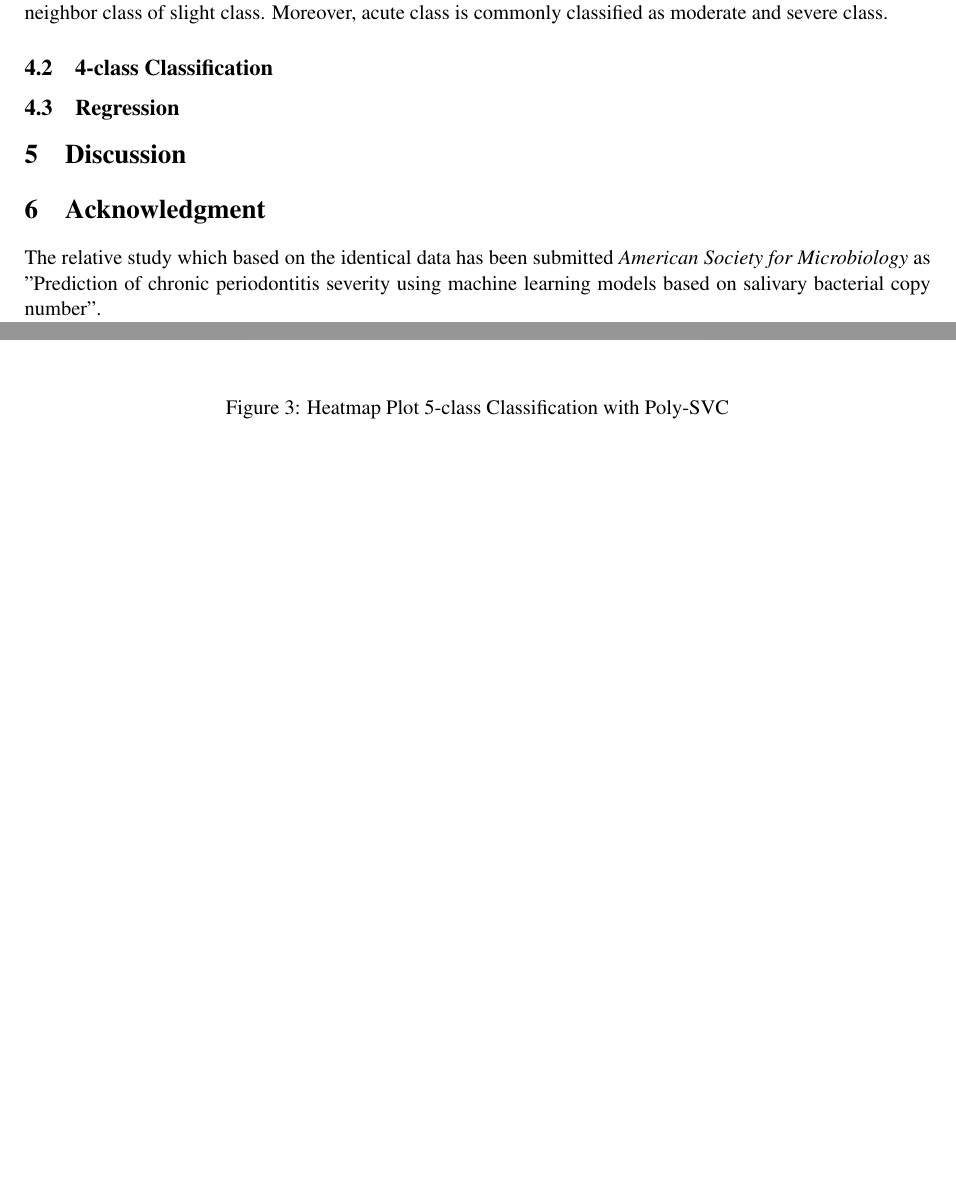
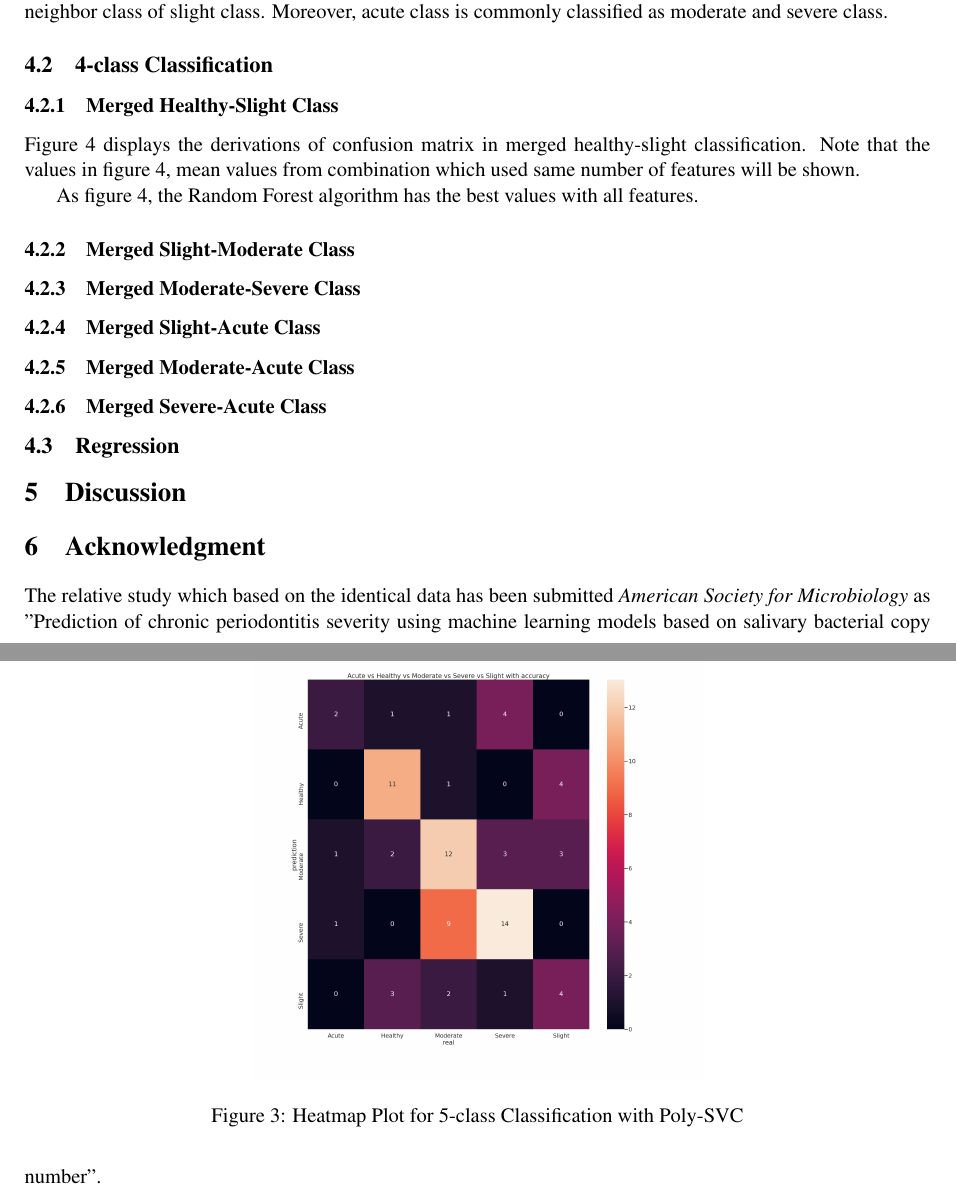
Before and after one commit to Fumire/Periodontist_Fall2019, a LaTeX document (Report/report.tex): two parts of pages 7 and 9 of 10 before the commit and two parts of pages 7 and 9 of 11 after it, joined at a grey line, cut so that both start at the same text, the shorter picture padded with empty space. Compiled offline with pdfLaTeX.

Commit message:
Change tex

```diff
--- a/Report/report.tex
+++ b/Report/report.tex
@@ -306,10 +307,12 @@
     		\begin{figure}[htbp]
 				\centering
 				\includegraphics[width=0.5 \linewidth]{figures/5-class/heatmap.png}
-				\caption{Heatmap Plot 5-class Classification with Poly-SVC}
+				\caption{Heatmap Plot for 5-class Classification with Poly-SVC}
 				\label{fig:5-heatmap}
     		\end{figure}
 
     		Figure \ref{fig:5-heatmap} shows the heatmap between real and predicted classes. As shown as figure \ref{fig:5-confusion}, the accuracy is over 80 \%, and wrong predicted class is predicted neighbor class; for instance, healthy and moderate class are neighbor class of slight class. Moreover, acute class is commonly classified as moderate and severe class.
 
     	\subsection{4-class Classification}
+    		\subsubsection{Merged Healthy-Slight Class}
+    			Figure \ref{fig:h-sli-confusion} displays the derivations of confusion matrix in merged healthy-slight classification. Note that the values in figure \ref{fig:h-sli-confusion}, mean values from combination which used same number of features will be shown.
@@ -315,0 +356,4 @@
+	    			\label{fig:h-sli-confusion}
+    			\end{figure}
+
+    			As figure \ref{fig:h-sli-confusion}, the Random Forest algorithm has the best values with all features.
@@ -316,3 +365,15 @@
+					\label{fig:h-sli-heatmap}
+    			\end{figure}
+
+    		\subsubsection{Merged Slight-Moderate Class}
+
+    		\subsubsection{Merged Moderate-Severe Class}
+
+    		\subsubsection{Merged Slight-Acute Class}
+
+    		\subsubsection{Merged Moderate-Acute Class}
+
+    		\subsubsection{Merged Severe-Acute Class}
 
     	\subsection{Regression}
 
```
Also changed, not shown: Report/report.tex (43 more changed lines).
